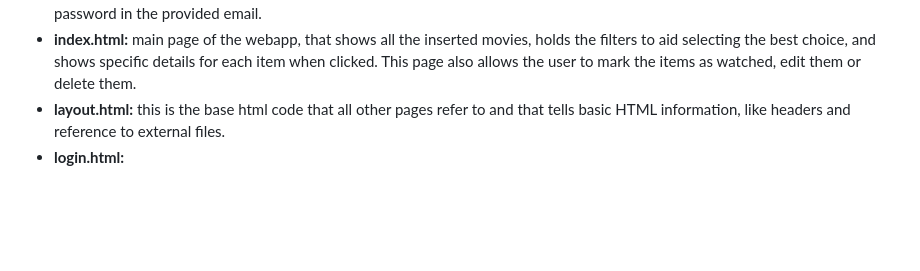
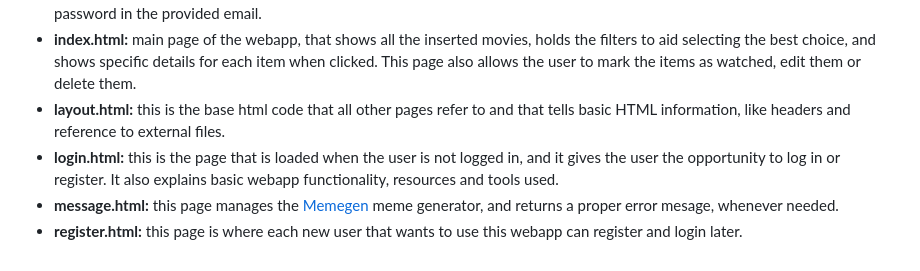
Before and after one commit to rafaelvcordeiro/bookmovie, a Markdown page: README.md, the part around the change. GitHub-like rendering; blank space fills up the shorter version.

```diff
--- a/README.md
+++ b/README.md
@@ -25,4 +25,6 @@ Memegen: used the [Memegen](https://memegen.link/) meme generator for writing au
   - **forgot.html:** this HTML page is still under development, but it will be the place where the user asks for receiving her/his password in the provided email.
   - **index.html:** main page of the webapp, that shows all the inserted movies, holds the filters to aid selecting the best choice, and shows specific details for each item when clicked. This page also allows the user to mark the items as watched, edit them or delete them.
   - **layout.html:** this is the base html code that all other pages refer to and that tells basic HTML information, like headers and reference to external files.
-  - **login.html:**
+  - **login.html:** this is the page that is loaded when the user is not logged in, and it gives the user the opportunity to log in or register. It also explains basic webapp functionality, resources and tools used.
+  - **message.html:** this page manages the [Memegen](https://memegen.link/) meme generator, and returns a proper error mesage, whenever needed.
+  - **register.html:** this page is where each new user that wants to use this webapp can register and login later.
```
